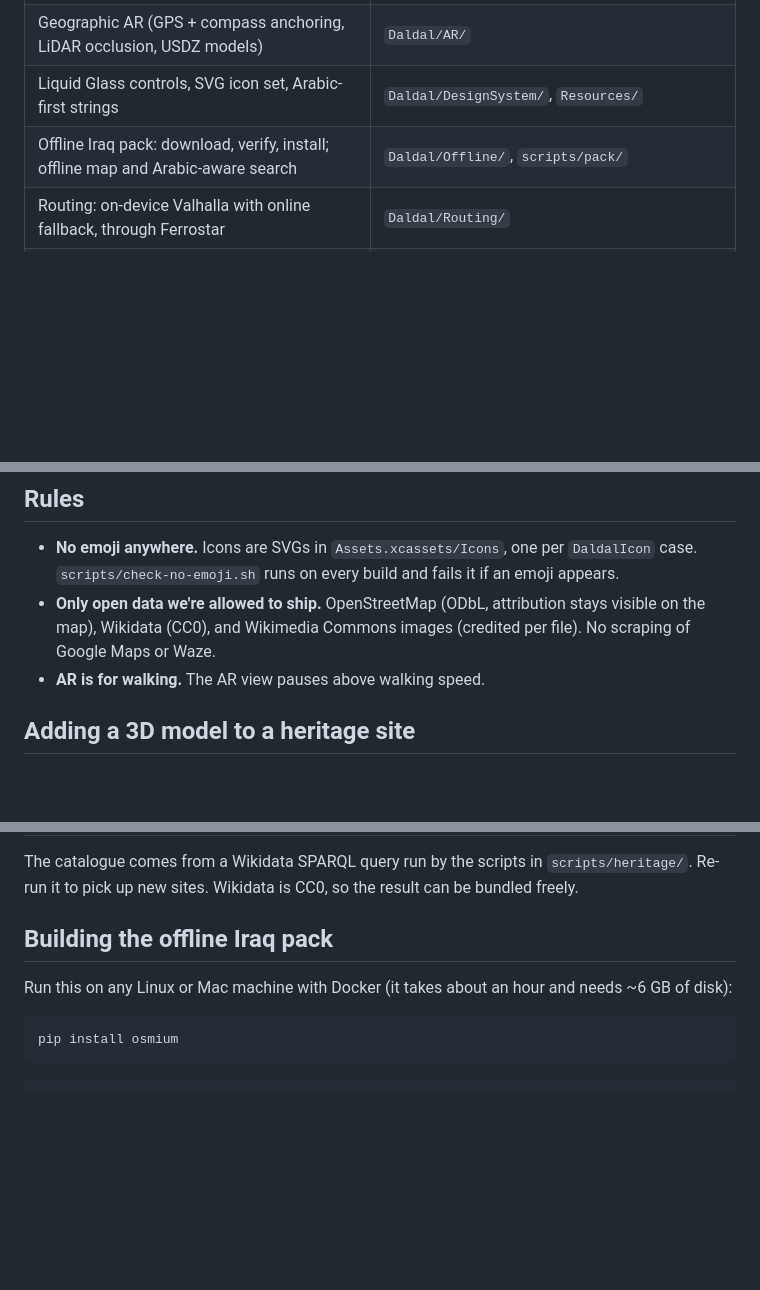
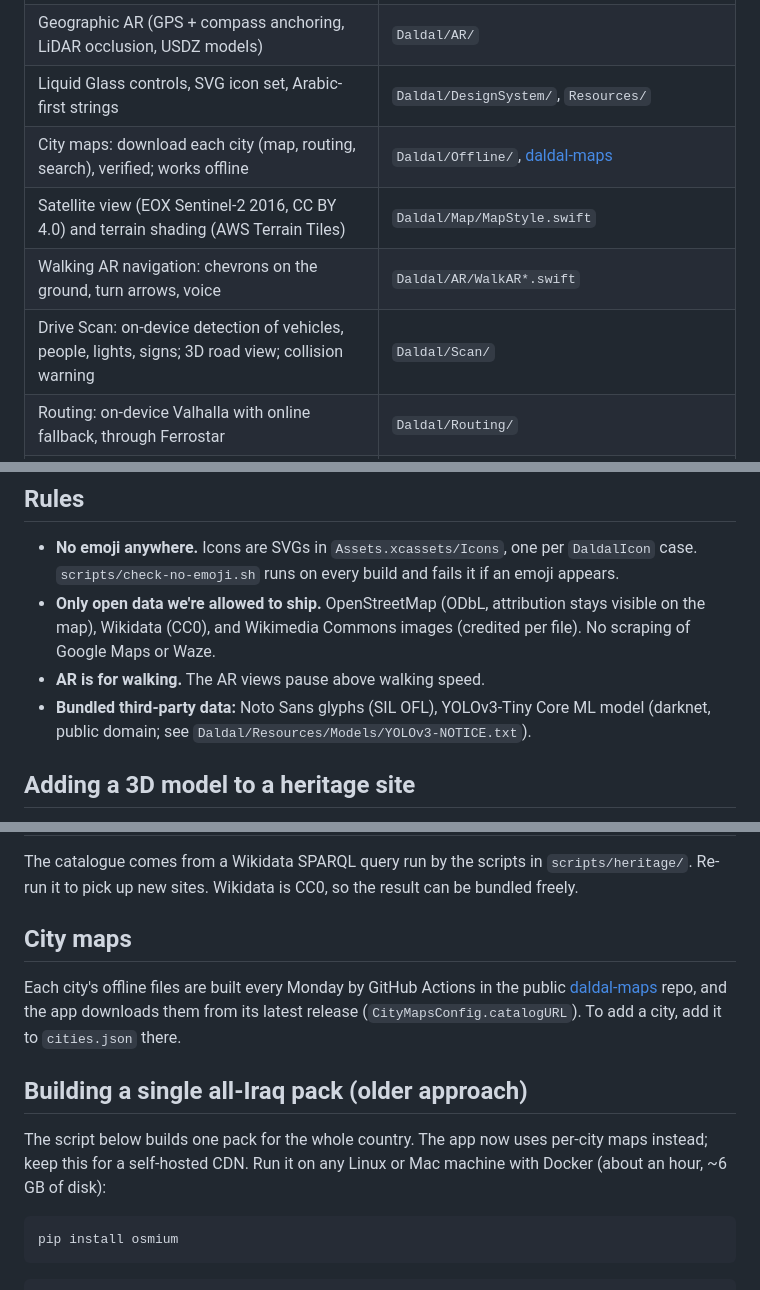
Before and after one commit to isaacrow/daldal, a Markdown page: README.md, 3 parts joined by grey strips. GitHub-like rendering; blank space fills up the shorter version.

Commit message:
README: city maps, satellite, walking AR, Drive Scan
Co-Authored-By: Claude Opus 5.5 <noreply@anthropic.com>

````diff
--- a/README.md
+++ b/README.md
@@ -32,7 +32,10 @@ The project file is generated from `project.yml`, so edit that file instead of t
 | 41 Iraqi heritage sites from Wikidata, map layer, "you're at…" banner | `Daldal/Heritage/`, `Resources/Data/iraq-heritage.json` |
 | Geographic AR (GPS + compass anchoring, LiDAR occlusion, USDZ models) | `Daldal/AR/` |
 | Liquid Glass controls, SVG icon set, Arabic-first strings | `Daldal/DesignSystem/`, `Resources/` |
-| Offline Iraq pack: download, verify, install; offline map and Arabic-aware search | `Daldal/Offline/`, `scripts/pack/` |
+| City maps: download each city (map, routing, search), verified; works offline | `Daldal/Offline/`, [daldal-maps](https://github.com/isaacrow/daldal-maps) |
+| Satellite view (EOX Sentinel-2 2016, CC BY 4.0) and terrain shading (AWS Terrain Tiles) | `Daldal/Map/MapStyle.swift` |
+| Walking AR navigation: chevrons on the ground, turn arrows, voice | `Daldal/AR/WalkAR*.swift` |
+| Drive Scan: on-device detection of vehicles, people, lights, signs; 3D road view; collision warning | `Daldal/Scan/` |
 | Routing: on-device Valhalla with online fallback, through Ferrostar | `Daldal/Routing/` |
 | Drive Mode: maneuver banner, lanes, speed and limit, ETA, rerouting | `Daldal/Navigation/` |
 | Arabic/English voice written by Daldal, speed-based timing, chime, music ducking | `Daldal/Voice/` |
@@ -43,7 +46,9 @@ The project file is generated from `project.yml`, so edit that file instead of t
 
 - **No emoji anywhere.** Icons are SVGs in `Assets.xcassets/Icons`, one per `DaldalIcon` case. `scripts/check-no-emoji.sh` runs on every build and fails it if an emoji appears.
 - **Only open data we're allowed to ship.** OpenStreetMap (ODbL, attribution stays visible on the map), Wikidata (CC0), and Wikimedia Commons images (credited per file). No scraping of Google Maps or Waze.
-- **AR is for walking.** The AR view pauses above walking speed.
+- **AR is for walking.** The AR views pause above walking speed.
+- **Bundled third-party data:** Noto Sans glyphs (SIL OFL), YOLOv3-Tiny Core ML model (darknet, public domain;
+  see `Daldal/Resources/Models/YOLOv3-NOTICE.txt`).
 
 ## Adding a 3D model to a heritage site
 
@@ -57,9 +62,16 @@ The app downloads the model once, caches it, and shows it in place of the light-
 
 The catalogue comes from a Wikidata SPARQL query run by the scripts in `scripts/heritage/`. Re-run it to pick up new sites. Wikidata is CC0, so the result can be bundled freely.
 
-## Building the offline Iraq pack
+## City maps
 
-Run this on any Linux or Mac machine with Docker (it takes about an hour and needs ~6 GB of disk):
+Each city's offline files are built every Monday by GitHub Actions in the public
+[daldal-maps](https://github.com/isaacrow/daldal-maps) repo, and the app downloads them from its latest release
+(`CityMapsConfig.catalogURL`). To add a city, add it to `cities.json` there.
+
+## Building a single all-Iraq pack (older approach)
+
+The script below builds one pack for the whole country. The app now uses per-city maps instead; keep this for
+a self-hosted CDN. Run it on any Linux or Mac machine with Docker (about an hour, ~6 GB of disk):
 
 ```bash
 pip install osmium
````
